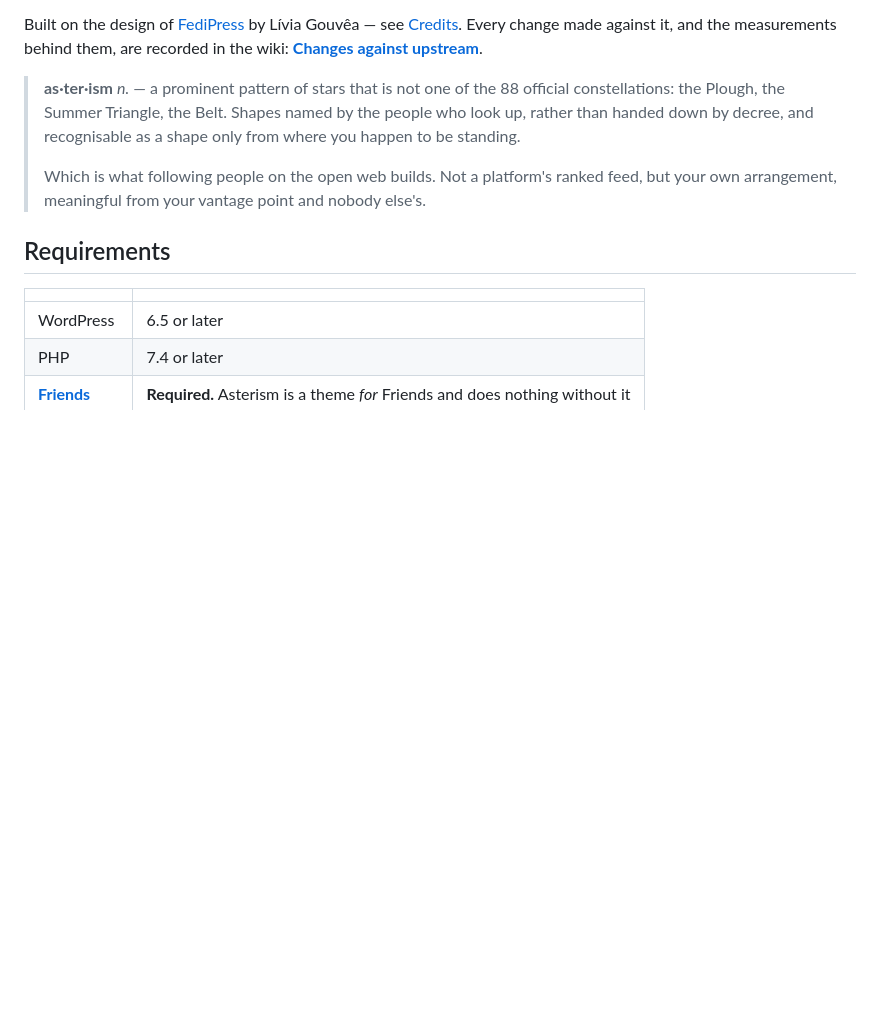
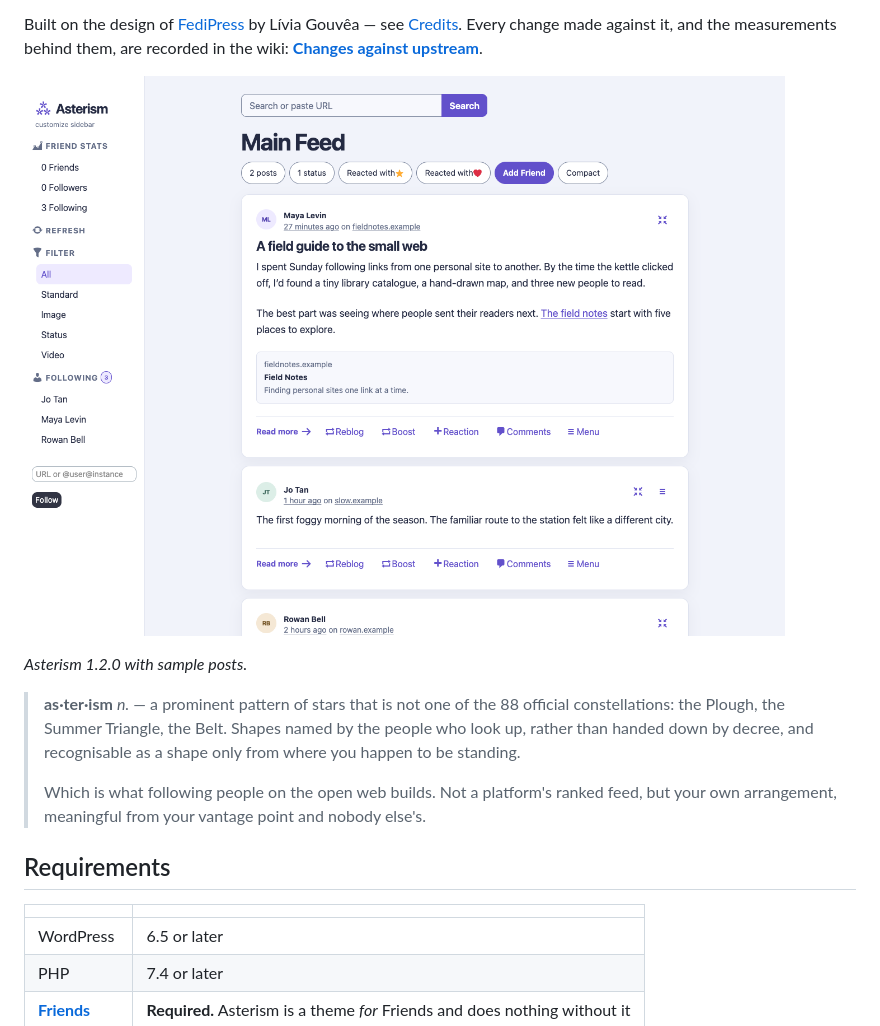
Before and after one commit to pauljacobson/asterism, a Markdown page: README.md, the part around the change. GitHub-like rendering; pictures changed too: assets/asterism-feed.png (added); blank space fills up the shorter version.

Commit message:
Show the Asterism feed in the README
Co-authored-by: OpenAI Codex <codex@openai.com>

```diff
--- a/README.md
+++ b/README.md
@@ -12,6 +12,10 @@ Built on the design of [FediPress](https://github.com/alquimidia/fedipress) by
 Lívia Gouvêa — see [Credits](#credits). Every change made against it, and the
 measurements behind them, are recorded in the wiki:
 **[Changes against upstream](https://github.com/pauljacobson/asterism/wiki/Asterism:-changes-against-upstream)**.
+
+![Asterism’s light-mode Friends feed with sidebar navigation, search, filters, and a single column of post cards](assets/asterism-feed.png)
+
+*Asterism 1.2.0 with sample posts.*
 
 > **as·ter·ism** *n.* — a prominent pattern of stars that is not one of the 88 official
 > constellations: the Plough, the Summer Triangle, the Belt. Shapes named by the people
```
